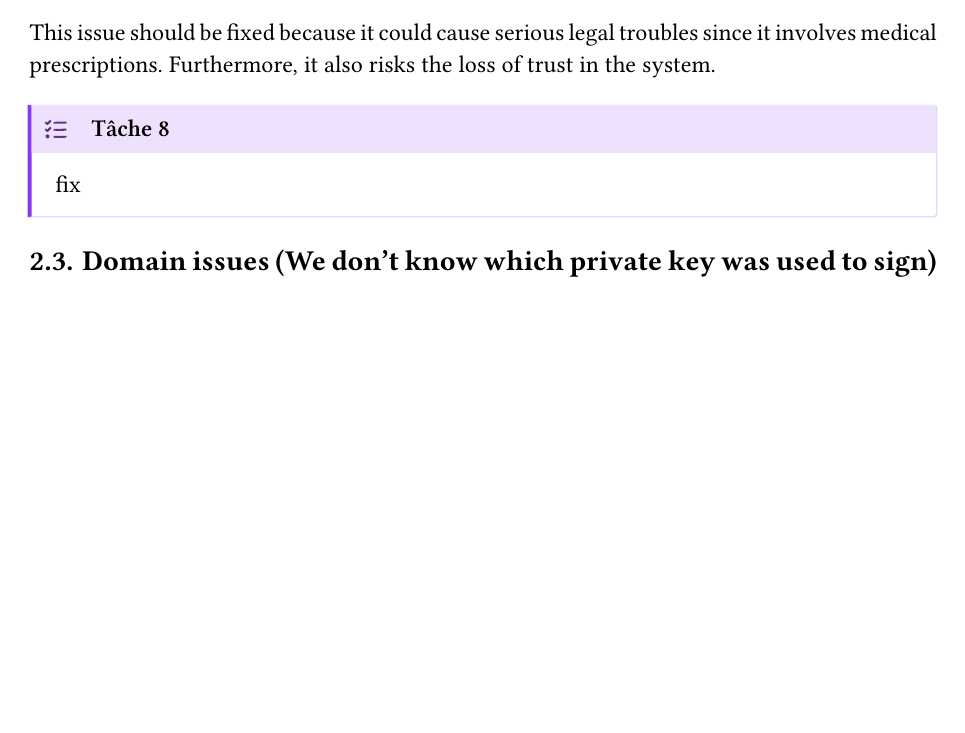
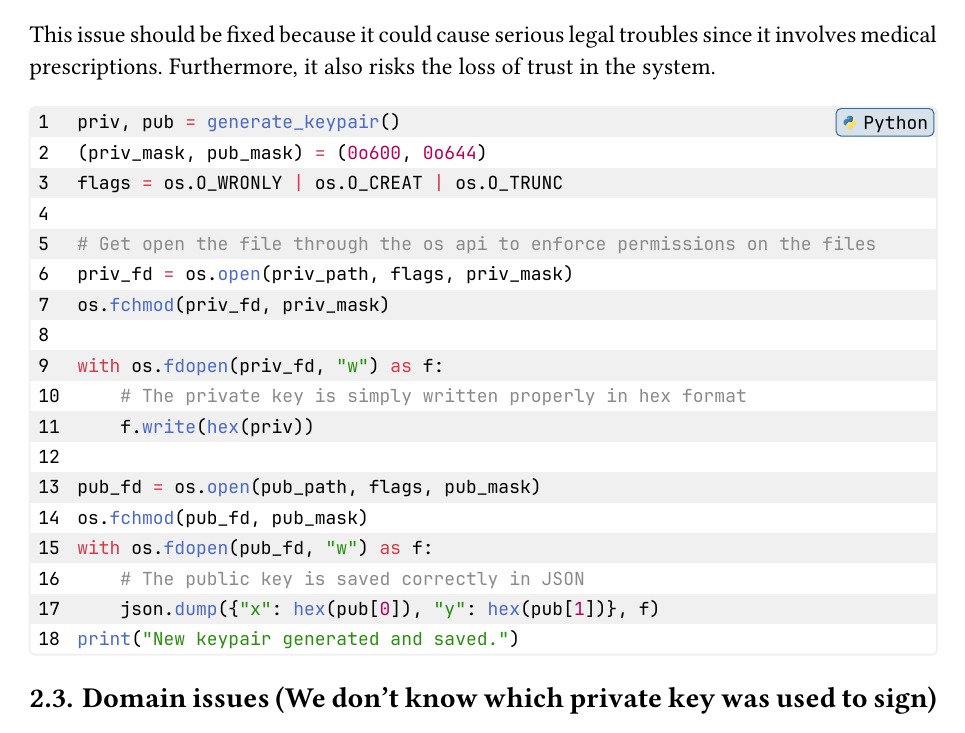
Before and after one commit to Mondotosz/CAA, a Typst document (rapport.typ): part of page 15 of 17, cut so that both start at the same text, the shorter picture padded with empty space. The pictures show the PDF file rapport.pdf that the author committed with the source.

Commit message:
ensured permissions on the files

````diff
--- a/rapport.typ
+++ b/rapport.typ
@@ -657,9 +657,26 @@ This issue should be fixed because it could cause serious legal troubles since
 it involves medical prescriptions. Furthermore, it also risks the loss of trust
 in the system.
 
-#task[
-  fix
-]
+```py
+priv, pub = generate_keypair()
+(priv_mask, pub_mask) = (0o600, 0o644)
+flags = os.O_WRONLY | os.O_CREAT | os.O_TRUNC
+
+# Get open the file through the os api to enforce permissions on the files
+priv_fd = os.open(priv_path, flags, priv_mask)
+os.fchmod(priv_fd, priv_mask)
+
+with os.fdopen(priv_fd, "w") as f:
+    # The private key is simply written properly in hex format
+    f.write(hex(priv))
+
+pub_fd = os.open(pub_path, flags, pub_mask)
+os.fchmod(pub_fd, pub_mask)
+with os.fdopen(pub_fd, "w") as f:
+    # The public key is saved correctly in JSON
+    json.dump({"x": hex(pub[0]), "y": hex(pub[1])}, f)
+print("New keypair generated and saved.")
+```
 
 == Domain issues (We don't know which private key was used to sign)
 
````
Also changed, not shown: rapport.pdf, 1 other file.
